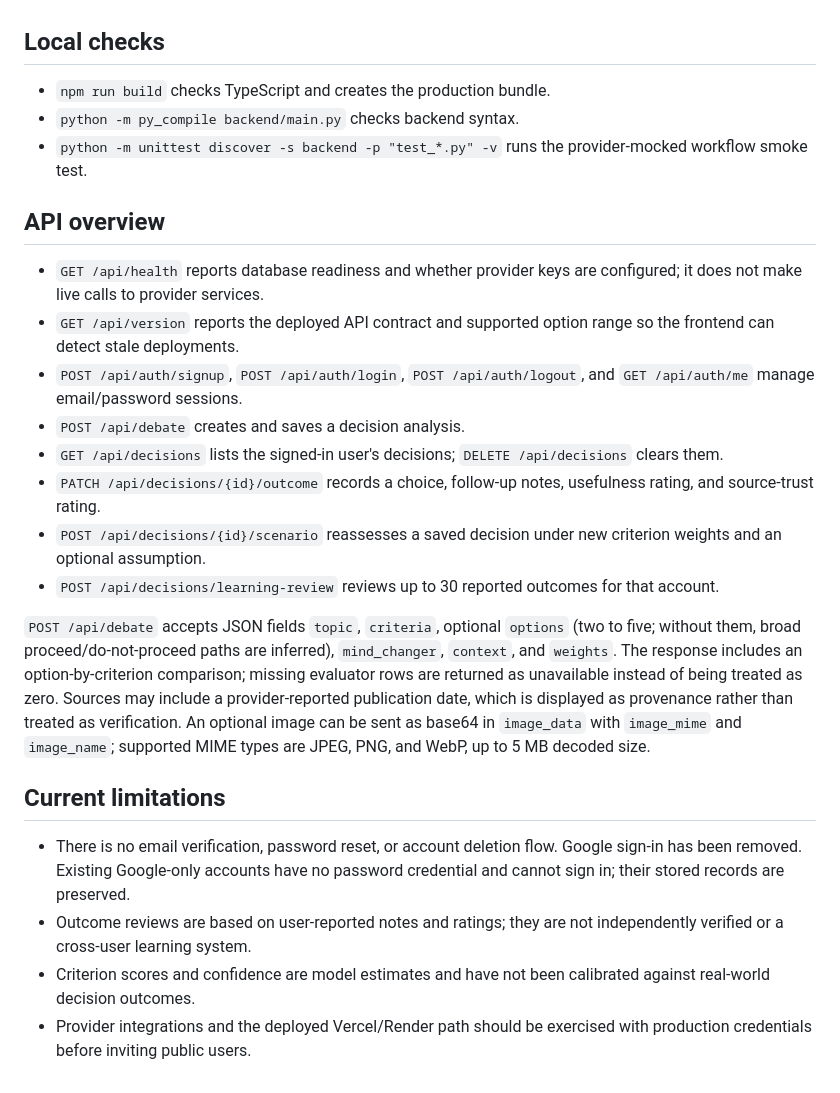
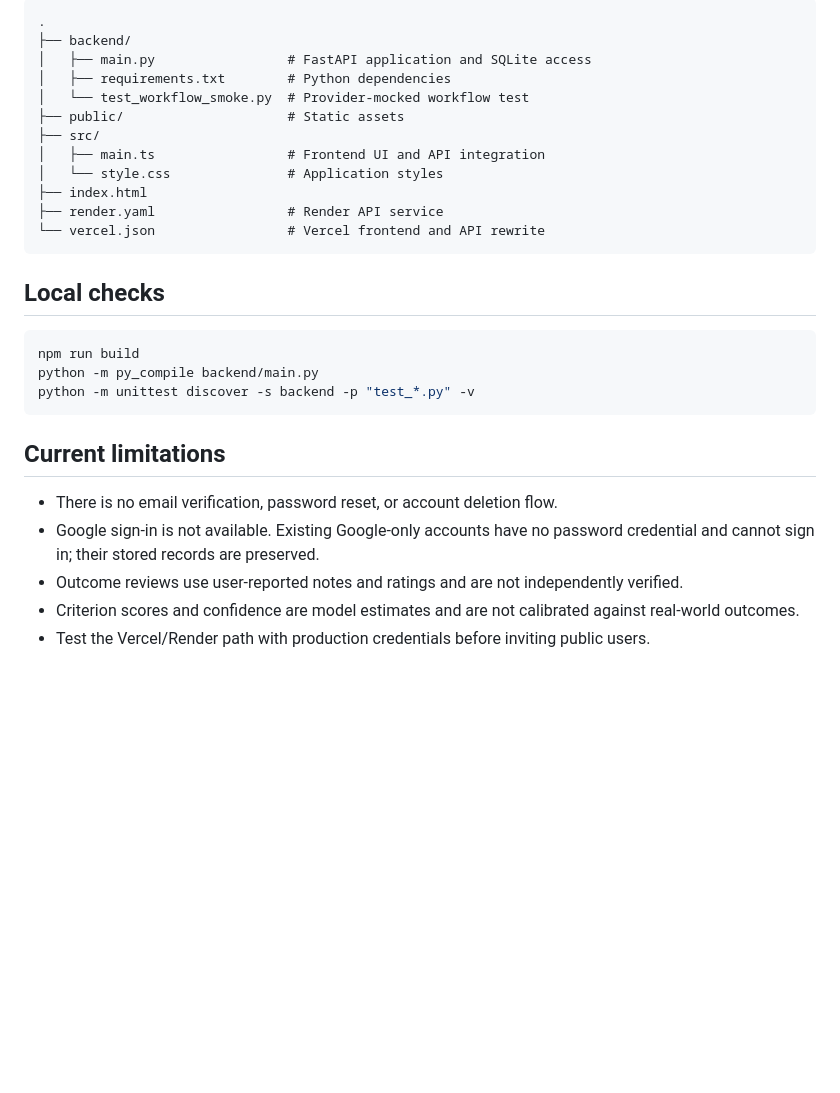
Before and after one commit to yash23082007/counterpoint, a Markdown page: README.md, the part around one of its changes. Rendered like a GitHub page; blank space fills up the shorter version.

````diff
--- a/README.md
+++ b/README.md
@@ -87,26 +137,30 @@ Each full analysis makes several model-provider calls plus a web search. The sea
+```text
+.
+├── backend/
+│   ├── main.py                 # FastAPI application and SQLite access
+│   ├── requirements.txt        # Python dependencies
+│   └── test_workflow_smoke.py  # Provider-mocked workflow test
+├── public/                     # Static assets
+├── src/
+│   ├── main.ts                 # Frontend UI and API integration
+│   └── style.css               # Application styles
+├── index.html
+├── render.yaml                 # Render API service
+└── vercel.json                 # Vercel frontend and API rewrite
+```
 
 ## Local checks
 
-- `npm run build` checks TypeScript and creates the production bundle.
-- `python -m py_compile backend/main.py` checks backend syntax.
-- `python -m unittest discover -s backend -p "test_*.py" -v` runs the provider-mocked workflow smoke test.
-
-## API overview
-
-- `GET /api/health` reports database readiness and whether provider keys are configured; it does not make live calls to provider services.
-- `GET /api/version` reports the deployed API contract and supported option range so the frontend can detect stale deployments.
-- `POST /api/auth/signup`, `POST /api/auth/login`, `POST /api/auth/logout`, and `GET /api/auth/me` manage email/password sessions.
-- `POST /api/debate` creates and saves a decision analysis.
-- `GET /api/decisions` lists the signed-in user's decisions; `DELETE /api/decisions` clears them.
-- `PATCH /api/decisions/{id}/outcome` records a choice, follow-up notes, usefulness rating, and source-trust rating.
-- `POST /api/decisions/{id}/scenario` reassesses a saved decision under new criterion weights and an optional assumption.
-- `POST /api/decisions/learning-review` reviews up to 30 reported outcomes for that account.
-
-`POST /api/debate` accepts JSON fields `topic`, `criteria`, optional `options` (two to five; without them, broad proceed/do-not-proceed paths are inferred), `mind_changer`, `context`, and `weights`. The response includes an option-by-criterion comparison; missing evaluator rows are returned as unavailable instead of being treated as zero. Sources may include a provider-reported publication date, which is displayed as provenance rather than treated as verification. An optional image can be sent as base64 in `image_data` with `image_mime` and `image_name`; supported MIME types are JPEG, PNG, and WebP, up to 5 MB decoded size.
+```powershell
+npm run build
+python -m py_compile backend/main.py
+python -m unittest discover -s backend -p "test_*.py" -v
+```
 
 ## Current limitations
 
-- There is no email verification, password reset, or account deletion flow. Google sign-in has been removed. Existing Google-only accounts have no password credential and cannot sign in; their stored records are preserved.
-- Outcome reviews are based on user-reported notes and ratings; they are not independently verified or a cross-user learning system.
-- Criterion scores and confidence are model estimates and have not been calibrated against real-world decision outcomes.
-- Provider integrations and the deployed Vercel/Render path should be exercised with production credentials before inviting public users.
+- There is no email verification, password reset, or account deletion flow.
+- Google sign-in is not available. Existing Google-only accounts have no password credential and cannot sign in; their stored records are preserved.
+- Outcome reviews use user-reported notes and ratings and are not independently verified.
+- Criterion scores and confidence are model estimates and are not calibrated against real-world outcomes.
+- Test the Vercel/Render path with production credentials before inviting public users.
````
Also changed, not shown: other parts of README.md (+80 -30 lines).
